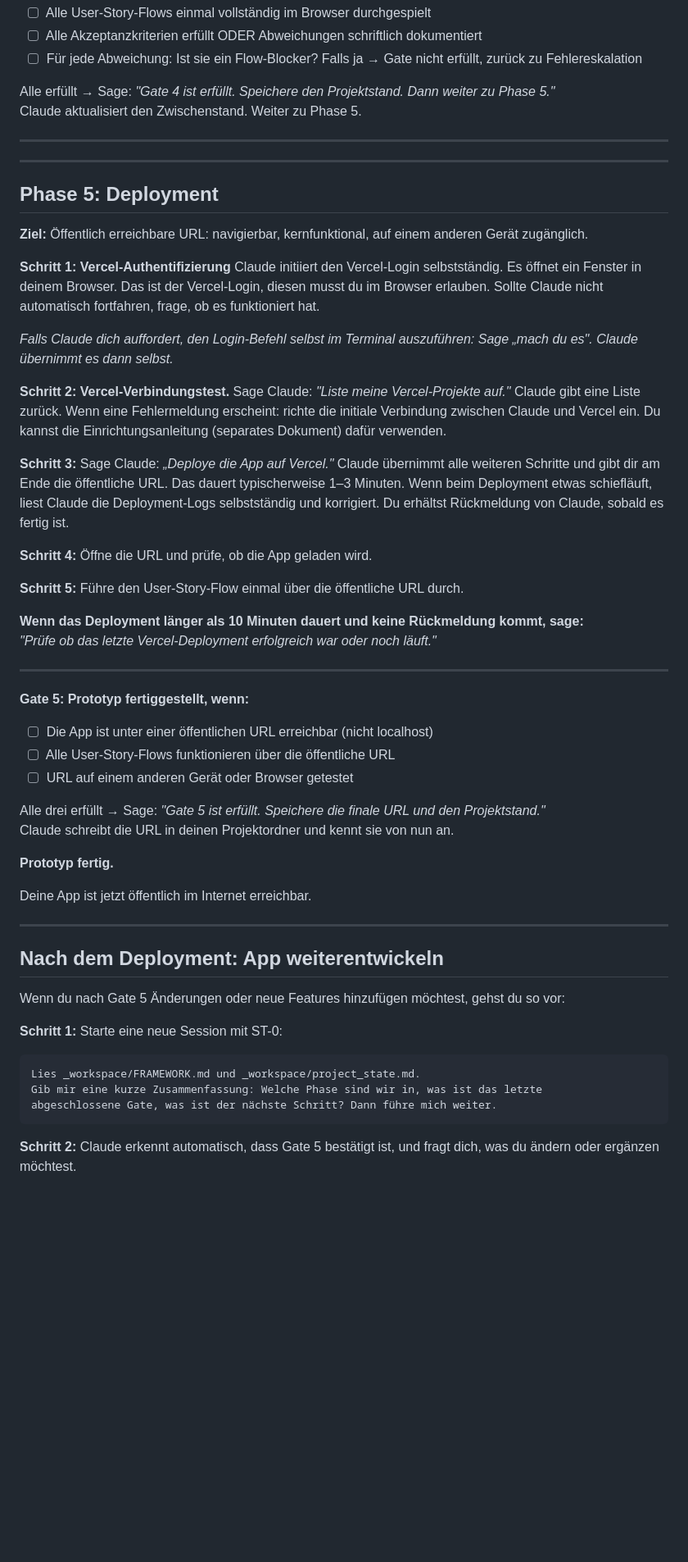
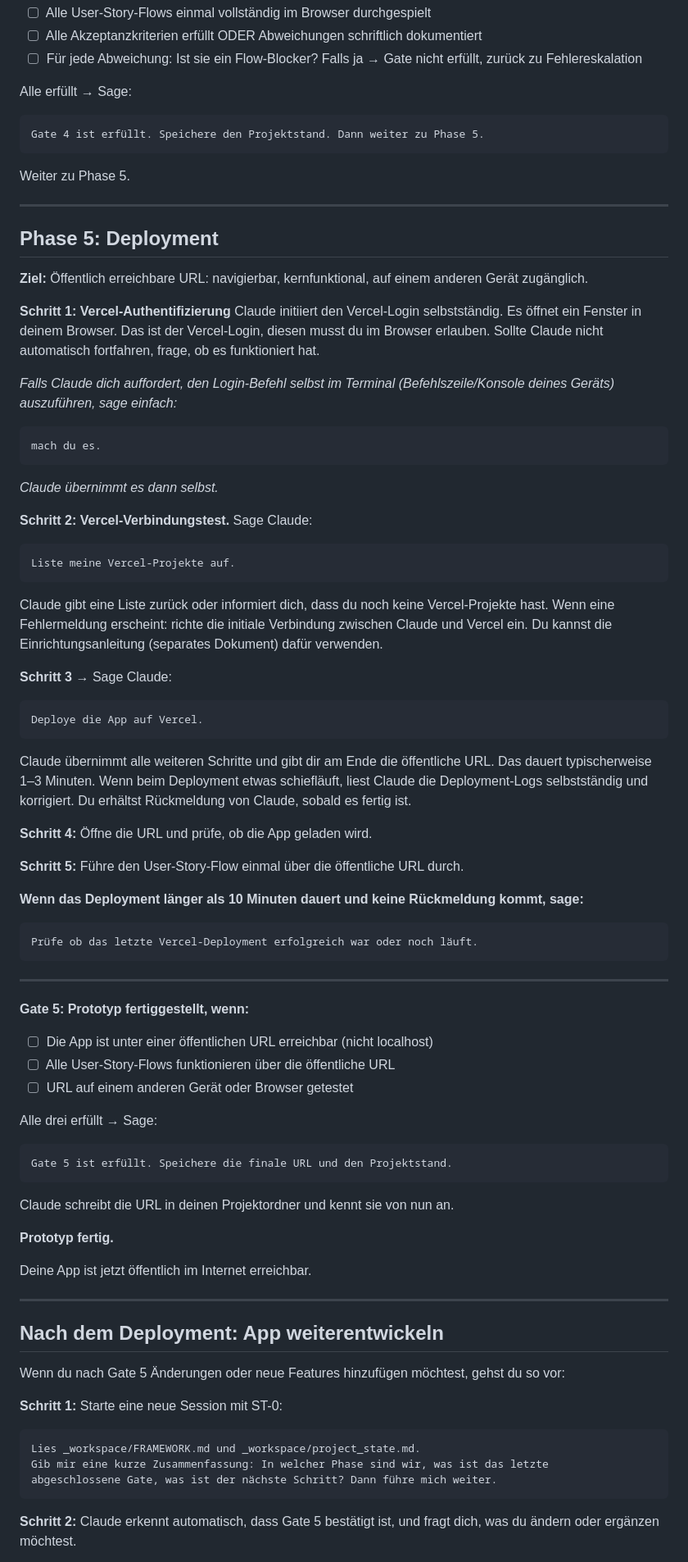
Before and after one commit to jusicken/pm-app-prototyping-mit-claude, a Markdown page: HTML-Version/Leitfaden_PM.md, the part around one of its changes. Shown at 82% size. GitHub-like rendering; blank space fills up the shorter version.

````diff
--- a/HTML-Version/Leitfaden_PM.md
+++ b/HTML-Version/Leitfaden_PM.md
@@ -291,11 +307,14 @@ Claude speichert den Zwischenstand. Dann kommt Phase 4.
 - ☐ Alle Akzeptanzkriterien erfüllt ODER Abweichungen schriftlich dokumentiert
 - ☐ Für jede Abweichung: Ist sie ein Flow-Blocker? Falls ja → Gate nicht erfüllt, zurück zu Fehlereskalation
 
-Alle erfüllt → Sage: *"Gate 4 ist erfüllt. Speichere den Projektstand. Dann weiter zu Phase 5."*
-Claude aktualisiert den Zwischenstand. Weiter zu Phase 5.
+Alle erfüllt → Sage:
+```
+Gate 4 ist erfüllt. Speichere den Projektstand. Dann weiter zu Phase 5.
+```
+Weiter zu Phase 5.
 
 ---
----
+
 ## Phase 5: Deployment
 
 **Ziel:** Öffentlich erreichbare URL: navigierbar, kernfunktional, auf einem anderen Gerät zugänglich.
@@ -304,19 +323,33 @@ Claude aktualisiert den Zwischenstand. Weiter zu Phase 5.
 Claude initiiert den Vercel-Login selbstständig. Es öffnet ein Fenster in deinem Browser. Das ist der Vercel-Login, diesen musst du im Browser erlauben.
 Sollte Claude nicht automatisch fortfahren, frage, ob es funktioniert hat.
 
-*Falls Claude dich auffordert, den Login-Befehl selbst im Terminal auszuführen: Sage „mach du es". Claude übernimmt es dann selbst.*
+*Falls Claude dich auffordert, den Login-Befehl selbst im Terminal (Befehlszeile/Konsole deines Geräts) auszuführen, sage einfach:*
+```
+mach du es.
+```
+*Claude übernimmt es dann selbst.*
 
-**Schritt 2: Vercel-Verbindungstest.** Sage Claude: *"Liste meine Vercel-Projekte auf."* Claude gibt eine Liste zurück.
+**Schritt 2: Vercel-Verbindungstest.** Sage Claude:
+```
+Liste meine Vercel-Projekte auf.
+```
+Claude gibt eine Liste zurück oder informiert dich, dass du noch keine Vercel-Projekte hast.
 Wenn eine Fehlermeldung erscheint: richte die initiale Verbindung zwischen Claude und Vercel ein. Du kannst die Einrichtungsanleitung (separates Dokument) dafür verwenden.
 
-**Schritt 3:** Sage Claude: *„Deploye die App auf Vercel."* Claude übernimmt alle weiteren Schritte und gibt dir am Ende die öffentliche URL. Das dauert typischerweise 1–3 Minuten. Wenn beim Deployment etwas schiefläuft, liest Claude die Deployment-Logs selbstständig und korrigiert. Du erhältst Rückmeldung von Claude, sobald es fertig ist.
+**Schritt 3** → Sage Claude:
+```
+Deploye die App auf Vercel.
+```
+Claude übernimmt alle weiteren Schritte und gibt dir am Ende die öffentliche URL. Das dauert typischerweise 1–3 Minuten. Wenn beim Deployment etwas schiefläuft, liest Claude die Deployment-Logs selbstständig und korrigiert. Du erhältst Rückmeldung von Claude, sobald es fertig ist.
 
 **Schritt 4:** Öffne die URL und prüfe, ob die App geladen wird.
 
 **Schritt 5:** Führe den User-Story-Flow einmal über die öffentliche URL durch.
 
 **Wenn das Deployment länger als 10 Minuten dauert und keine Rückmeldung kommt, sage:**
-*"Prüfe ob das letzte Vercel-Deployment erfolgreich war oder noch läuft."*
+```
+Prüfe ob das letzte Vercel-Deployment erfolgreich war oder noch läuft.
+```
 
 ---
 
@@ -325,7 +358,10 @@ Wenn eine Fehlermeldung erscheint: richte die initiale Verbindung zwischen Claud
 - ☐ Alle User-Story-Flows funktionieren über die öffentliche URL
 - ☐ URL auf einem anderen Gerät oder Browser getestet
 
-Alle drei erfüllt → Sage: *"Gate 5 ist erfüllt. Speichere die finale URL und den Projektstand."*
+Alle drei erfüllt → Sage:
+```
+Gate 5 ist erfüllt. Speichere die finale URL und den Projektstand.
+```
 Claude schreibt die URL in deinen Projektordner und kennt sie von nun an.
 
 **Prototyp fertig.**
@@ -341,7 +377,7 @@ Wenn du nach Gate 5 Änderungen oder neue Features hinzufügen möchtest, gehst
 **Schritt 1:** Starte eine neue Session mit ST-0:
 ```
 Lies _workspace/FRAMEWORK.md und _workspace/project_state.md.
-Gib mir eine kurze Zusammenfassung: Welche Phase sind wir in, was ist das letzte
+Gib mir eine kurze Zusammenfassung: In welcher Phase sind wir, was ist das letzte
 abgeschlossene Gate, was ist der nächste Schritt? Dann führe mich weiter.
 ```
 
````
Also changed, not shown: other parts of HTML-Version/Leitfaden_PM.md (+115 -61 lines).
